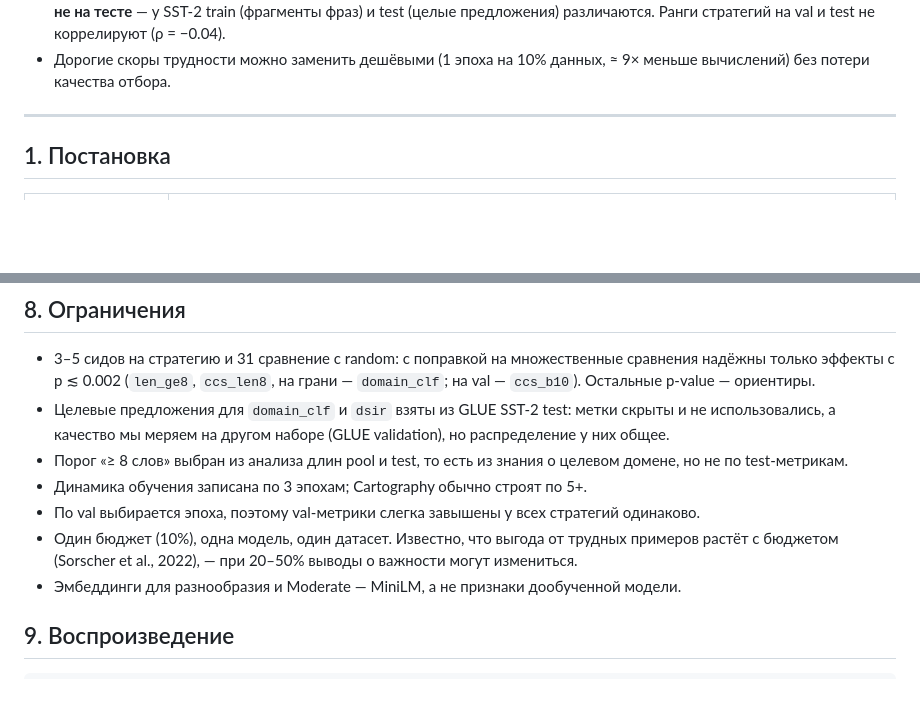
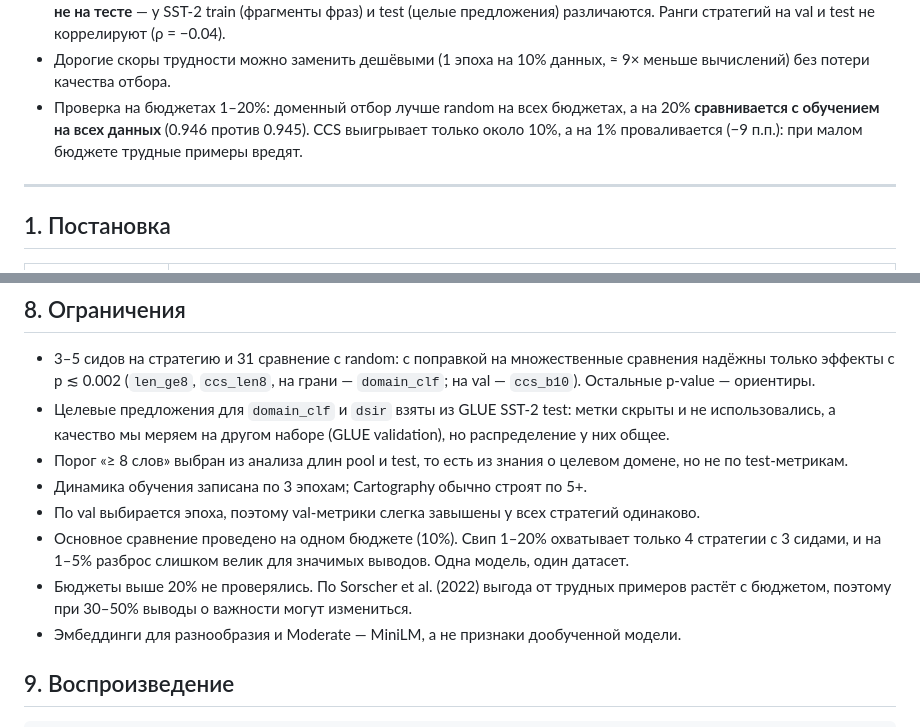
Before and after one commit to Angmtlln/Data-Efficient-Training-Knowledge-Distillation, a Markdown page: REPORT.md, 2 parts joined by grey strips. Rendered like a GitHub page; blank space fills up the shorter version.

```diff
--- a/REPORT.md
+++ b/REPORT.md
@@ -17,6 +17,9 @@
   Ранги стратегий на val и test не коррелируют (ρ = −0.04).
 - Дорогие скоры трудности можно заменить дешёвыми (1 эпоха на 10% данных, ≈ 9× меньше вычислений)
   без потери качества отбора.
+- Проверка на бюджетах 1–20%: доменный отбор лучше random на всех бюджетах, а на 20% **сравнивается
+  с обучением на всех данных** (0.946 против 0.945). CCS выигрывает только около 10%, а на 1%
+  проваливается (−9 п.п.): при малом бюджете трудные примеры вредят.
 
 ---
 
@@ -298,8 +332,10 @@ DSIR приближает n-граммное распределение подм
   test-метрикам.
 - Динамика обучения записана по 3 эпохам; Cartography обычно строят по 5+.
 - По val выбирается эпоха, поэтому val-метрики слегка завышены у всех стратегий одинаково.
-- Один бюджет (10%), одна модель, один датасет. Известно, что выгода от трудных примеров растёт с
-  бюджетом (Sorscher et al., 2022), — при 20–50% выводы о важности могут измениться.
+- Основное сравнение проведено на одном бюджете (10%). Свип 1–20% охватывает только 4 стратегии с
+  3 сидами, и на 1–5% разброс слишком велик для значимых выводов. Одна модель, один датасет.
+- Бюджеты выше 20% не проверялись. По Sorscher et al. (2022) выгода от трудных примеров растёт с
+  бюджетом, поэтому при 30–50% выводы о важности могут измениться.
 - Эмбеддинги для разнообразия и Moderate — MiniLM, а не признаки дообученной модели.
 
 ## 9. Воспроизведение
```
Also changed, not shown: other parts of REPORT.md (+32 -1 lines), results/figures/budget_sweep.png, 2 other files.
